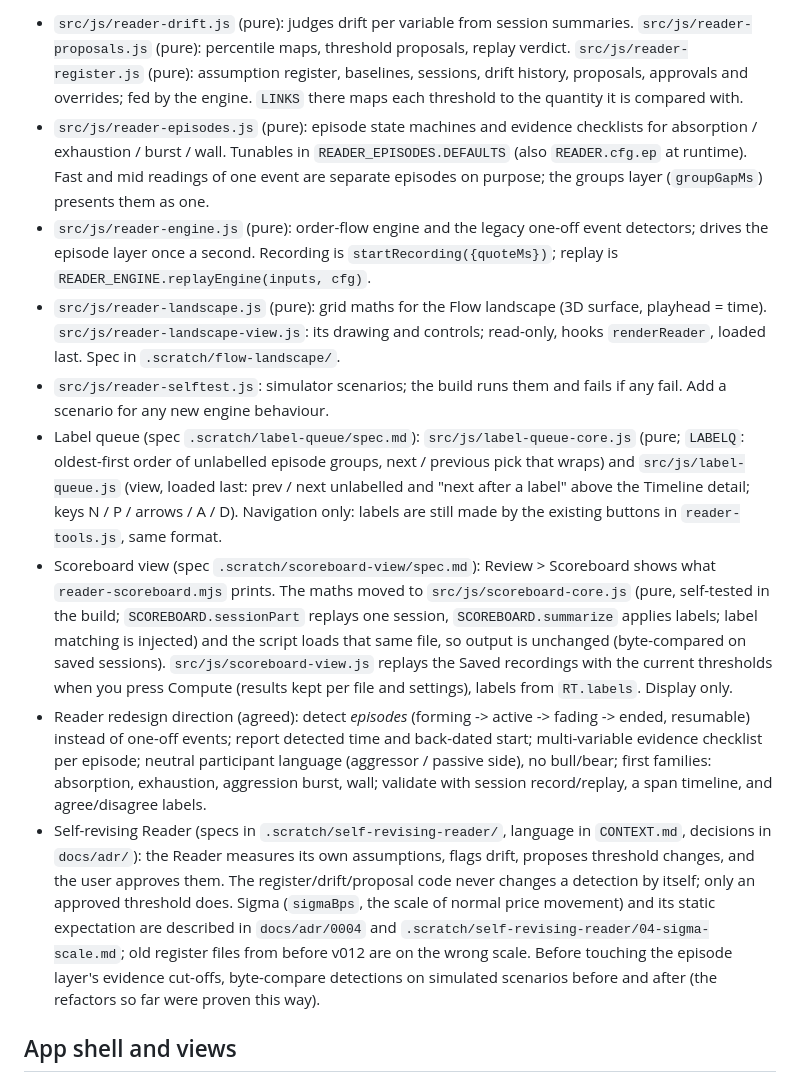
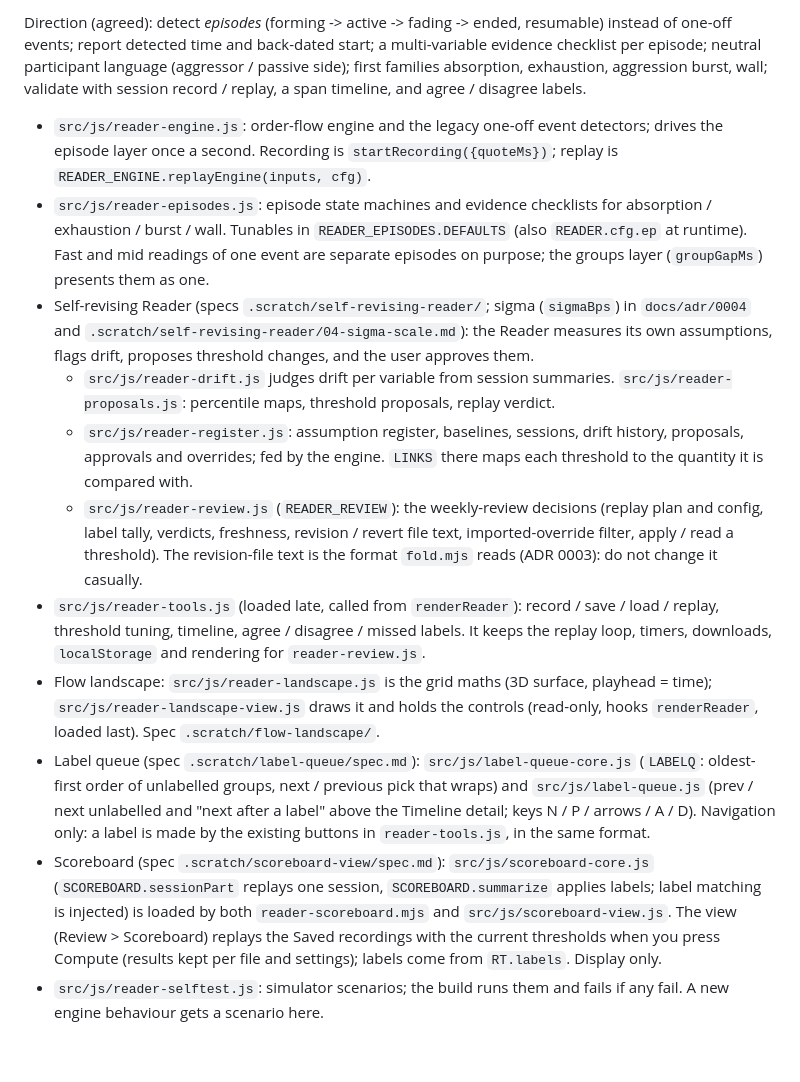
Before and after one commit to bandeiracaio/stream_visualizer, a Markdown page: docs/agents/source-map.md, the part around one of its changes. Drawn GitHub-style; blank space fills up the shorter version.

```diff
--- a/docs/agents/source-map.md
+++ b/docs/agents/source-map.md
@@ -15,13 +13,15 @@ Five seams were deepened in one pass; the behaviour is unchanged (detections byt
 
-- `src/js/reader-drift.js` (pure): judges drift per variable from session summaries. `src/js/reader-proposals.js` (pure): percentile maps, threshold proposals, replay verdict. `src/js/reader-register.js` (pure): assumption register, baselines, sessions, drift history, proposals, approvals and overrides; fed by the engine. `LINKS` there maps each threshold to the quantity it is compared with.
-- `src/js/reader-episodes.js` (pure): episode state machines and evidence checklists for absorption / exhaustion / burst / wall. Tunables in `READER_EPISODES.DEFAULTS` (also `READER.cfg.ep` at runtime). Fast and mid readings of one event are separate episodes on purpose; the groups layer (`groupGapMs`) presents them as one.
-- `src/js/reader-engine.js` (pure): order-flow engine and the legacy one-off event detectors; drives the episode layer once a second. Recording is `startRecording({quoteMs})`; replay is `READER_ENGINE.replayEngine(inputs, cfg)`.
-- `src/js/reader-landscape.js` (pure): grid maths for the Flow landscape (3D surface, playhead = time). `src/js/reader-landscape-view.js`: its drawing and controls; read-only, hooks `renderReader`, loaded last. Spec in `.scratch/flow-landscape/`.
-- `src/js/reader-selftest.js`: simulator scenarios; the build runs them and fails if any fail. Add a scenario for any new engine behaviour.
-- Label queue (spec `.scratch/label-queue/spec.md`): `src/js/label-queue-core.js` (pure; `LABELQ`: oldest-first order of unlabelled episode groups, next / previous pick that wraps) and `src/js/label-queue.js` (view, loaded last: prev / next unlabelled and "next after a label" above the Timeline detail; keys N / P / arrows / A / D). Navigation only: labels are still made by the existing buttons in `reader-tools.js`, same format.
-- Scoreboard view (spec `.scratch/scoreboard-view/spec.md`): Review > Scoreboard shows what `reader-scoreboard.mjs` prints. The maths moved to `src/js/scoreboard-core.js` (pure, self-tested in the build; `SCOREBOARD.sessionPart` replays one session, `SCOREBOARD.summarize` applies labels; label matching is injected) and the script loads that same file, so output is unchanged (byte-compared on saved sessions). `src/js/scoreboard-view.js` replays the Saved recordings with the current thresholds when you press Compute (results kept per file and settings), labels from `RT.labels`. Display only.
-- Reader redesign direction (agreed): detect *episodes* (forming -> active -> fading -> ended, resumable) instead of one-off events; report detected time and back-dated start; multi-variable evidence checklist per episode; neutral participant language (aggressor / passive side), no bull/bear; first families: absorption, exhaustion, aggression burst, wall; validate with session record/replay, a span timeline, and agree/disagree labels.
-- Self-revising Reader (specs in `.scratch/self-revising-reader/`, language in `CONTEXT.md`, decisions in `docs/adr/`): the Reader measures its own assumptions, flags drift, proposes threshold changes, and the user approves them. The register/drift/proposal code never changes a detection by itself; only an approved threshold does. Sigma (`sigmaBps`, the scale of normal price movement) and its static expectation are described in `docs/adr/0004` and `.scratch/self-revising-reader/04-sigma-scale.md`; old register files from before v012 are on the wrong scale. Before touching the episode layer's evidence cut-offs, byte-compare detections on simulated scenarios before and after (the refactors so far were proven this way).
+Direction (agreed): detect *episodes* (forming -> active -> fading -> ended, resumable) instead of one-off events; report detected time and back-dated start; a multi-variable evidence checklist per episode; neutral participant language (aggressor / passive side); first families absorption, exhaustion, aggression burst, wall; validate with session record / replay, a span timeline, and agree / disagree labels.
 
-## App shell and views
+- `src/js/reader-engine.js`: order-flow engine and the legacy one-off event detectors; drives the episode layer once a second. Recording is `startRecording({quoteMs})`; replay is `READER_ENGINE.replayEngine(inputs, cfg)`.
+- `src/js/reader-episodes.js`: episode state machines and evidence checklists for absorption / exhaustion / burst / wall. Tunables in `READER_EPISODES.DEFAULTS` (also `READER.cfg.ep` at runtime). Fast and mid readings of one event are separate episodes on purpose; the groups layer (`groupGapMs`) presents them as one.
+- Self-revising Reader (specs `.scratch/self-revising-reader/`; sigma (`sigmaBps`) in `docs/adr/0004` and `.scratch/self-revising-reader/04-sigma-scale.md`): the Reader measures its own assumptions, flags drift, proposes threshold changes, and the user approves them.
+  - `src/js/reader-drift.js` judges drift per variable from session summaries. `src/js/reader-proposals.js`: percentile maps, threshold proposals, replay verdict.
+  - `src/js/reader-register.js`: assumption register, baselines, sessions, drift history, proposals, approvals and overrides; fed by the engine. `LINKS` there maps each threshold to the quantity it is compared with.
+  - `src/js/reader-review.js` (`READER_REVIEW`): the weekly-review decisions (replay plan and config, label tally, verdicts, freshness, revision / revert file text, imported-override filter, apply / read a threshold). The revision-file text is the format `fold.mjs` reads (ADR 0003): do not change it casually.
+- `src/js/reader-tools.js` (loaded late, called from `renderReader`): record / save / load / replay, threshold tuning, timeline, agree / disagree / missed labels. It keeps the replay loop, timers, downloads, `localStorage` and rendering for `reader-review.js`.
+- Flow landscape: `src/js/reader-landscape.js` is the grid maths (3D surface, playhead = time); `src/js/reader-landscape-view.js` draws it and holds the controls (read-only, hooks `renderReader`, loaded last). Spec `.scratch/flow-landscape/`.
+- Label queue (spec `.scratch/label-queue/spec.md`): `src/js/label-queue-core.js` (`LABELQ`: oldest-first order of unlabelled groups, next / previous pick that wraps) and `src/js/label-queue.js` (prev / next unlabelled and "next after a label" above the Timeline detail; keys N / P / arrows / A / D). Navigation only: a label is made by the existing buttons in `reader-tools.js`, in the same format.
+- Scoreboard (spec `.scratch/scoreboard-view/spec.md`): `src/js/scoreboard-core.js` (`SCOREBOARD.sessionPart` replays one session, `SCOREBOARD.summarize` applies labels; label matching is injected) is loaded by both `reader-scoreboard.mjs` and `src/js/scoreboard-view.js`. The view (Review > Scoreboard) replays the Saved recordings with the current thresholds when you press Compute (results kept per file and settings); labels come from `RT.labels`. Display only.
+- `src/js/reader-selftest.js`: simulator scenarios; the build runs them and fails if any fail. A new engine behaviour gets a scenario here.
 
```
Also changed, not shown: other parts of docs/agents/source-map.md (+57 -27 lines).
